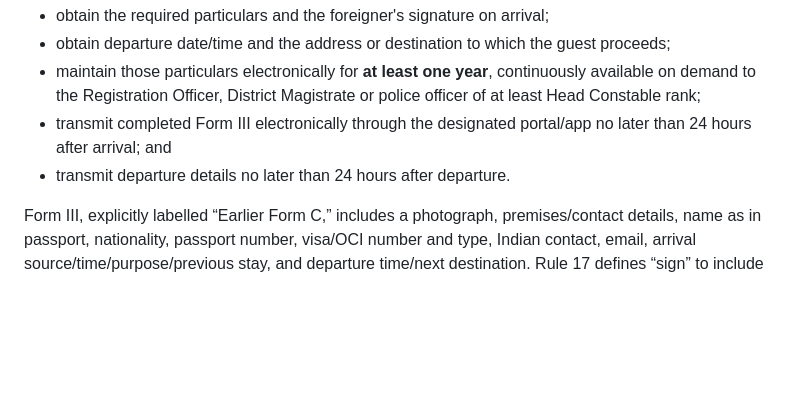
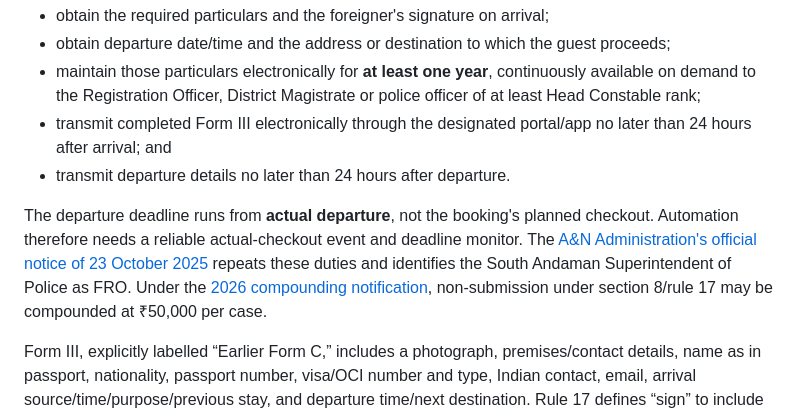
Before and after one commit to Yerrata/FormUploaderExperiment, a Markdown page: research/privacy-retention-evidence.md, the part around one of its changes. Rendered like a GitHub page; blank space fills up the shorter version.

Commit message:
research: add local enforcement and deadline findings

```diff
--- a/research/privacy-retention-evidence.md
+++ b/research/privacy-retention-evidence.md
@@ -20,6 +20,8 @@ Rule 17 of the [Immigration and Foreigners Rules, 2025](https://www.mha.gov.in/s
 - transmit completed Form III electronically through the designated portal/app no later than 24 hours after arrival; and
 - transmit departure details no later than 24 hours after departure.
 
+The departure deadline runs from **actual departure**, not the booking's planned checkout. Automation therefore needs a reliable actual-checkout event and deadline monitor. The [A&N Administration's official notice of 23 October 2025](https://dt.andamannicobar.gov.in/epaper/10232025.pdf) repeats these duties and identifies the South Andaman Superintendent of Police as FRO. Under the [2026 compounding notification](https://www.mha.gov.in/sites/default/files/2026-01/7._Notification_regarding_compounding_of_certain_offences_under_the_Immigration_and_Foreigners_Act%2C_2025_20012026.pdf), non-submission under section 8/rule 17 may be compounded at ₹50,000 per case.
+
 Form III, explicitly labelled “Earlier Form C,” includes a photograph, premises/contact details, name as in passport, nationality, passport number, visa/OCI number and type, Indian contact, email, arrival source/time/purpose/previous stay, and departure time/next destination. Rule 17 defines “sign” to include a thumb impression or customary mark for a person unable to write. It does **not** specify touchscreen, OTP, drawn-signature or certified e-sign mechanics. Form III itself has no guest-signature field, so the signature belongs to the keeper's underlying accommodation record.
 
 No provision found in these Rules expressly requires retaining passport/visa scans or the portal acknowledgement, or attaching the acknowledgement to the visa. Those are operational evidence choices unless another local rule applies.
```
Also changed, not shown: other parts of research/privacy-retention-evidence.md (+1 -1 lines).
